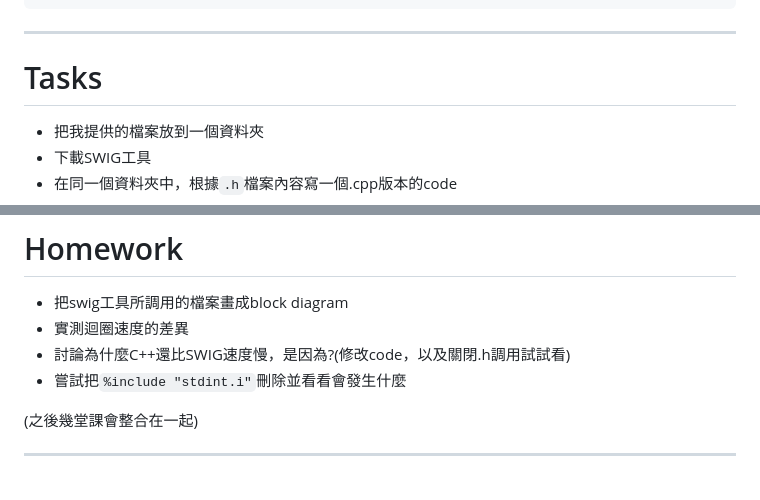
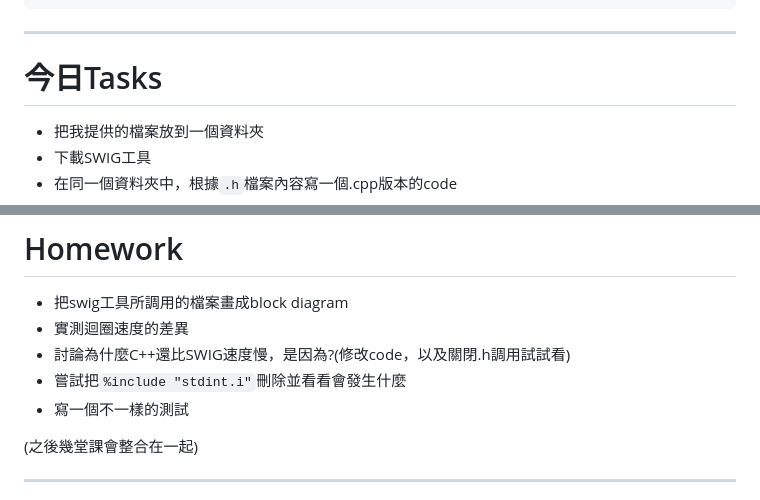
Before and after one commit to eddLai/MSP430_NOTE, a Markdown page: Class3.5：Functionization, write your own library.md, 2 parts joined by grey strips. GitHub-like rendering.

Commit message:
vault backup: 2025-03-22 18:06:08

```diff
--- a/Class3.5：Functionization, write your own library.md
+++ b/Class3.5：Functionization, write your own library.md
@@ -193,7 +193,7 @@ _speedup_performance.cp311-win_amd64.pyd
 
 
 ---
-# Tasks
+# 今日Tasks
 - 把我提供的檔案放到一個資料夾
 - 下載SWIG工具
 - 在同一個資料夾中，根據`.h`檔案內容寫一個.cpp版本的code
@@ -207,6 +207,7 @@ _speedup_performance.cp311-win_amd64.pyd
 - 實測迴圈速度的差異
 - 討論為什麼C++還比SWIG速度慢，是因為?(修改code，以及關閉.h調用試試看)
 - 嘗試把`%include "stdint.i"`刪除並看看會發生什麼
+- 寫一個不一樣的測試
 
 (之後幾堂課會整合在一起)
 
```
